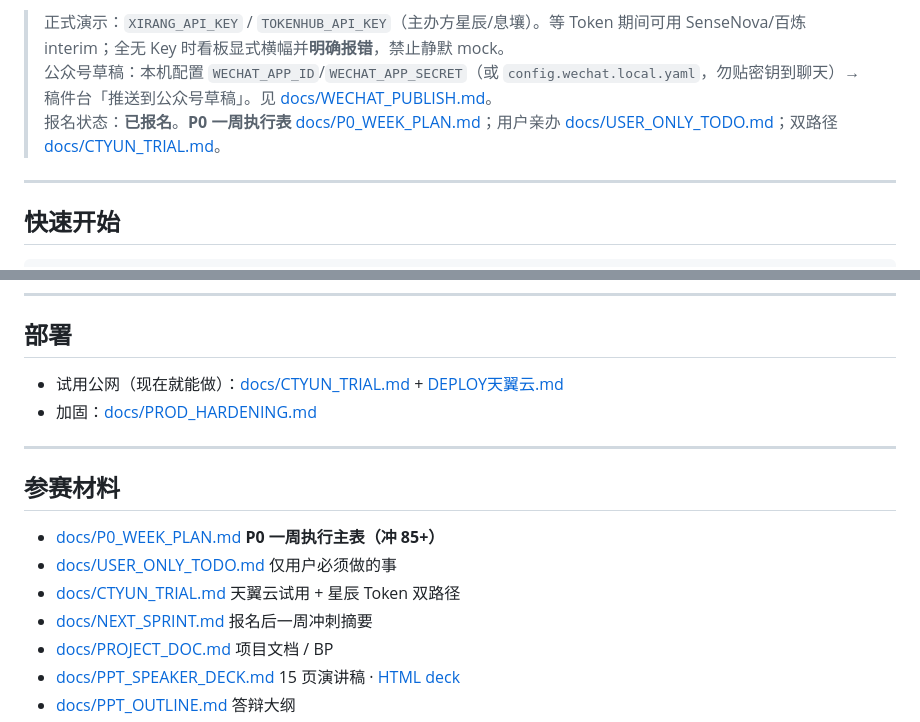
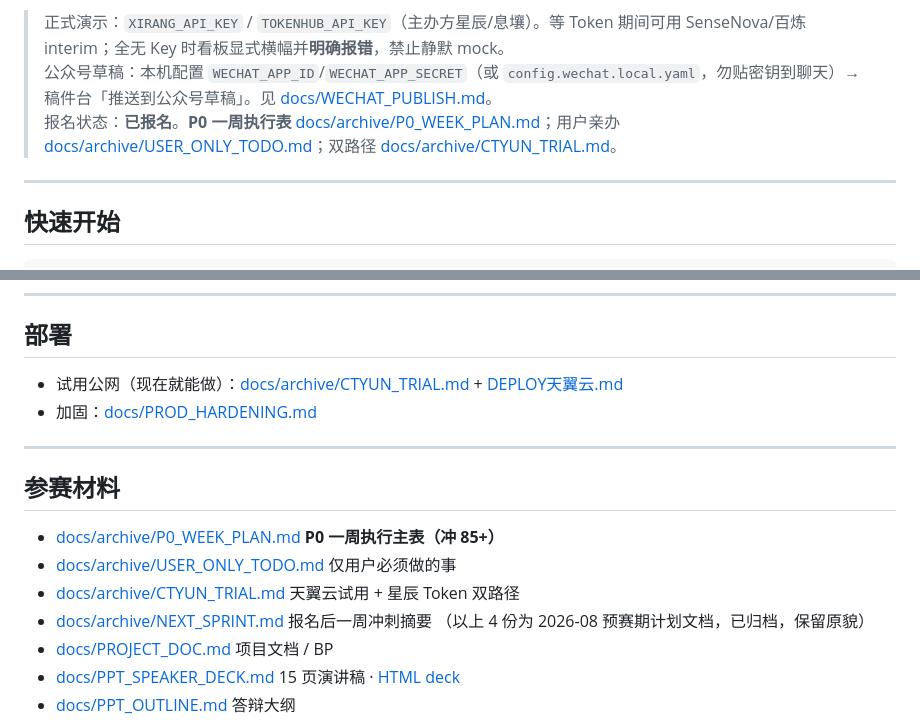
Before and after one commit to yigenfeng0707-netizen/chengjuntai-opc-xirang, a Markdown page: README.md, 2 parts joined by grey strips. Rendered like a GitHub page.

Commit message:
docs: 修复 README 4 处指向已归档计划文档的失效链接

```diff
--- a/README.md
+++ b/README.md
@@ -23,7 +23,7 @@
 
 > 正式演示：`XIRANG_API_KEY` / `TOKENHUB_API_KEY`（主办方星辰/息壤）。等 Token 期间可用 SenseNova/百炼 interim；全无 Key 时看板显式横幅并**明确报错**，禁止静默 mock。
 > 公众号草稿：本机配置 `WECHAT_APP_ID`/`WECHAT_APP_SECRET`（或 `config.wechat.local.yaml`，勿贴密钥到聊天）→ 稿件台「推送到公众号草稿」。见 [docs/WECHAT_PUBLISH.md](./docs/WECHAT_PUBLISH.md)。
-> 报名状态：**已报名**。**P0 一周执行表** [docs/P0_WEEK_PLAN.md](./docs/P0_WEEK_PLAN.md)；用户亲办 [docs/USER_ONLY_TODO.md](./docs/USER_ONLY_TODO.md)；双路径 [docs/CTYUN_TRIAL.md](./docs/CTYUN_TRIAL.md)。
+> 报名状态：**已报名**。**P0 一周执行表** [docs/archive/P0_WEEK_PLAN.md](./docs/archive/P0_WEEK_PLAN.md)；用户亲办 [docs/archive/USER_ONLY_TODO.md](./docs/archive/USER_ONLY_TODO.md)；双路径 [docs/archive/CTYUN_TRIAL.md](./docs/archive/CTYUN_TRIAL.md)。
 
 ---
 
@@ -90,17 +90,18 @@ python scripts/smoke_mcp.py
 
 ## 部署
 
-- 试用公网（现在就能做）：[docs/CTYUN_TRIAL.md](./docs/CTYUN_TRIAL.md) + [DEPLOY天翼云.md](./DEPLOY天翼云.md)
+- 试用公网（现在就能做）：[docs/archive/CTYUN_TRIAL.md](./docs/archive/CTYUN_TRIAL.md) + [DEPLOY天翼云.md](./DEPLOY天翼云.md)
 - 加固：[docs/PROD_HARDENING.md](./docs/PROD_HARDENING.md)
 
 ---
 
 ## 参赛材料
 
-- [docs/P0_WEEK_PLAN.md](./docs/P0_WEEK_PLAN.md) **P0 一周执行主表（冲 85+）**
-- [docs/USER_ONLY_TODO.md](./docs/USER_ONLY_TODO.md) 仅用户必须做的事
-- [docs/CTYUN_TRIAL.md](./docs/CTYUN_TRIAL.md) 天翼云试用 + 星辰 Token 双路径
-- [docs/NEXT_SPRINT.md](./docs/NEXT_SPRINT.md) 报名后一周冲刺摘要
+- [docs/archive/P0_WEEK_PLAN.md](./docs/archive/P0_WEEK_PLAN.md) **P0 一周执行主表（冲 85+）**
+- [docs/archive/USER_ONLY_TODO.md](./docs/archive/USER_ONLY_TODO.md) 仅用户必须做的事
+- [docs/archive/CTYUN_TRIAL.md](./docs/archive/CTYUN_TRIAL.md) 天翼云试用 + 星辰 Token 双路径
+- [docs/archive/NEXT_SPRINT.md](./docs/archive/NEXT_SPRINT.md) 报名后一周冲刺摘要
+  （以上 4 份为 2026-08 预赛期计划文档，已归档，保留原貌）
 - [docs/PROJECT_DOC.md](./docs/PROJECT_DOC.md) 项目文档 / BP
 - [docs/PPT_SPEAKER_DECK.md](./docs/PPT_SPEAKER_DECK.md) 15 页演讲稿 · [HTML deck](./docs/PPT_SPEAKER_DECK.html)
 - [docs/PPT_OUTLINE.md](./docs/PPT_OUTLINE.md) 答辩大纲
```
